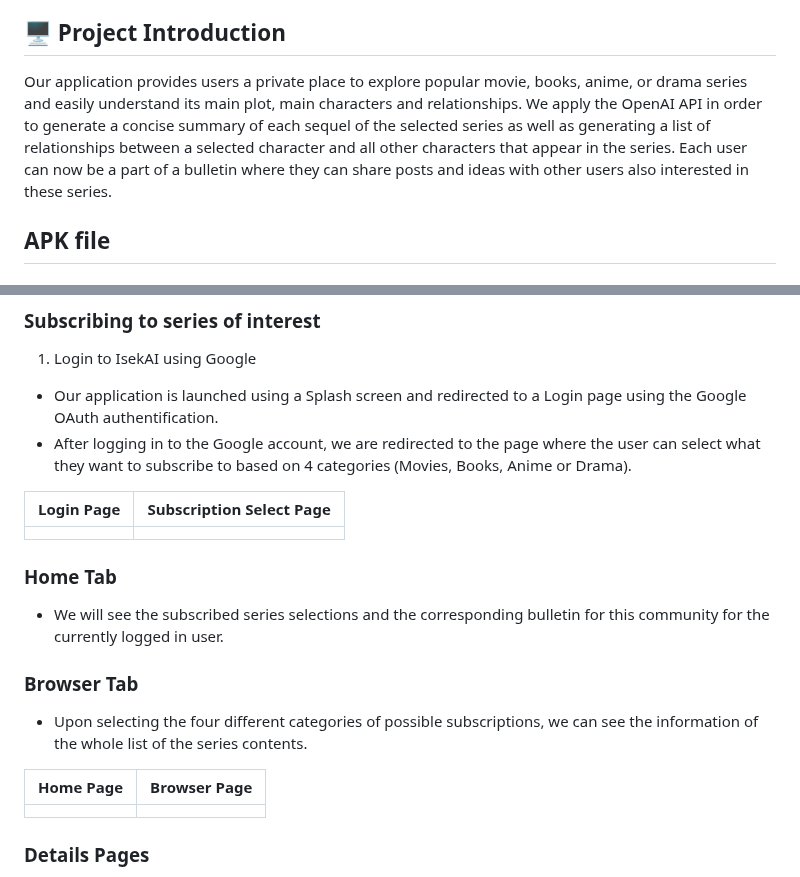
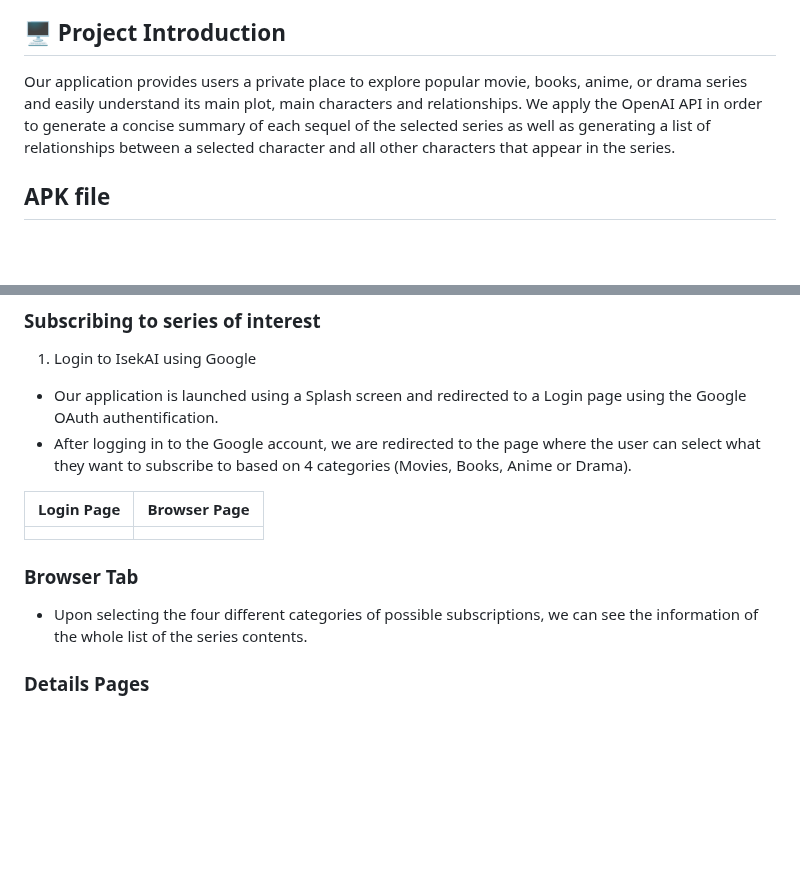
Before and after one commit to hchaejeong/isekAI_server, a Markdown page: README.md, 2 parts joined by grey strips. GitHub-like rendering; blank space fills up the shorter version.

```diff
--- a/README.md
+++ b/README.md
@@ -4,7 +4,7 @@
 *2023 Winter Madcamp Project* <br/>
 
 ## 🖥 Project Introduction
-Our application provides users a private place to explore popular movie, books, anime, or drama series and easily understand its main plot, main characters and relationships. We apply the OpenAI API in order to generate a concise summary of each sequel of the selected series as well as generating a list of relationships between a selected character and all other characters that appear in the series. Each user can now be a part of a bulletin where they can share posts and ideas with other users also interested in these series.
+Our application provides users a private place to explore popular movie, books, anime, or drama series and easily understand its main plot, main characters and relationships. We apply the OpenAI API in order to generate a concise summary of each sequel of the selected series as well as generating a list of relationships between a selected character and all other characters that appear in the series.
 
 ##  APK file
 
@@ -17,19 +17,12 @@ Our application provides users a private place to explore popular movie, books,
   - Our application is launched using a Splash screen and redirected to a Login page using the Google OAuth authentification.
   - After logging in to the Google account, we are redirected to the page where the user can select what they want to subscribe to based on 4 categories (Movies, Books, Anime or Drama).
 
-|Login Page|Subscription Select Page|
+|Login Page|Browser Page|
 |------|----|
 |||
 
-### Home Tab
- - We will see the subscribed series selections and the corresponding bulletin for this community for the currently logged in user.
-
 ### Browser Tab
   - Upon selecting the four different categories of possible subscriptions, we can see the information of the whole list of the series contents.
-
-|Home Page|Browser Page|
-|------|----|
-|||
 
 ### Details Pages
   - When we select a subscription, we can see the title, poster image and the concise summary of each sequel in the series. This summary has been generated by OpenAI API, specifically model gpt-3.5-turbo.
```
